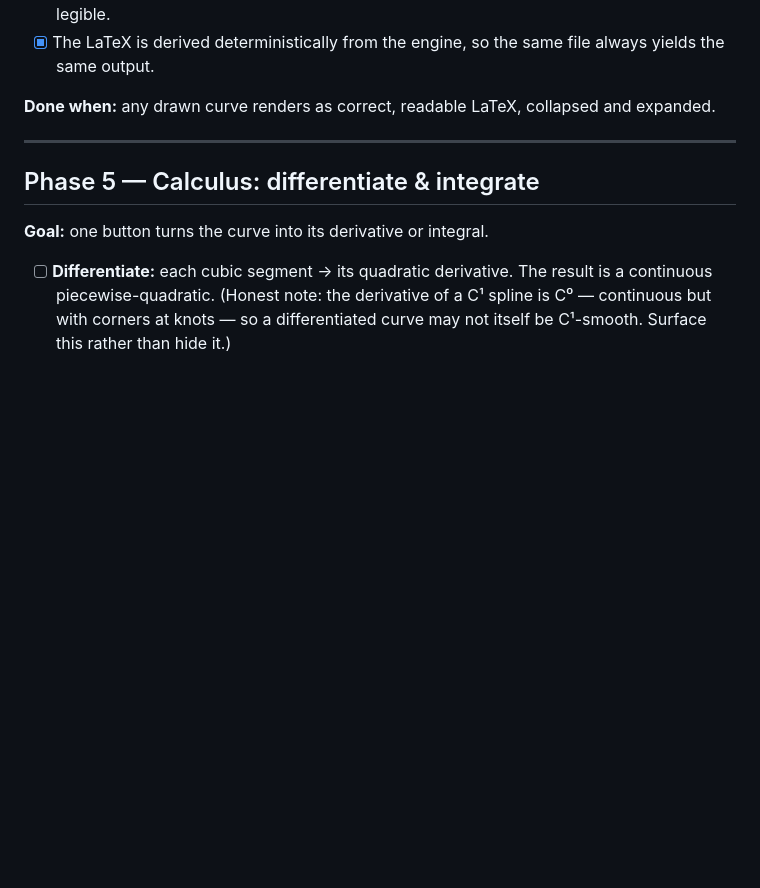
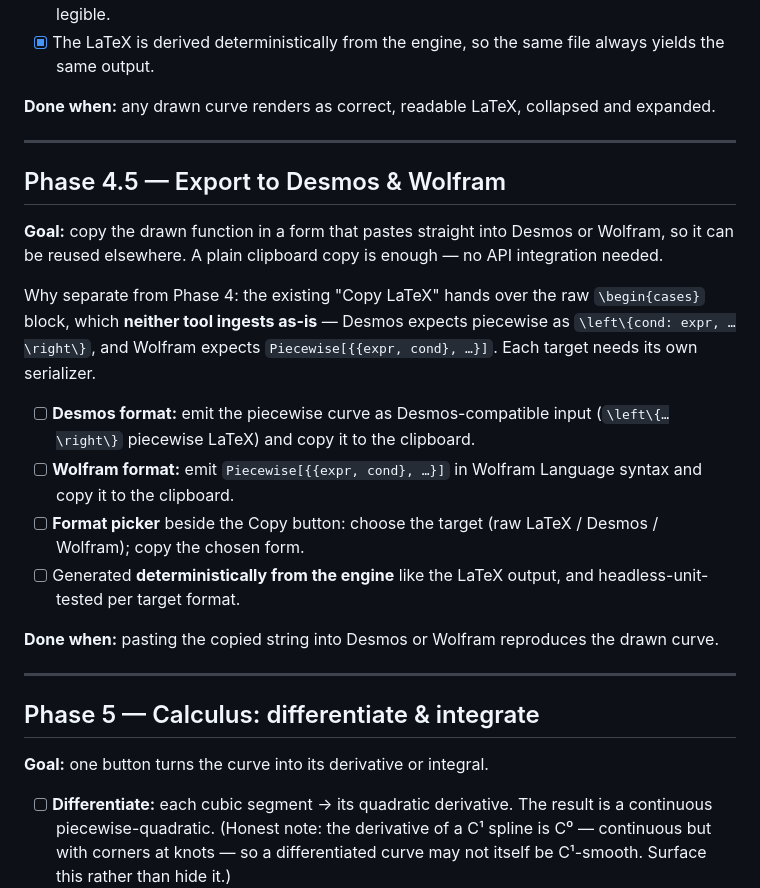
Before and after one commit to vitorwilson/unplot, a Markdown page: docs/PLAN.md, the part around the change. Rendered like a GitHub page; blank space fills up the shorter version.

Commit message:
docs: add Phase 4.5 — export to Desmos & Wolfram (clipboard)
Capture the ask to copy the function in each tool's own syntax (Desmos
piecewise LaTeX, Wolfram Piecewise[]), since the raw cases block doesn't paste
into either. Scoped as a simple clipboard copy, deterministic from the engine.
Decimal phase avoids renumbering Phases 5-8.

```diff
--- a/docs/PLAN.md
+++ b/docs/PLAN.md
@@ -166,6 +166,31 @@ expanded.
 
 ---
 
+## Phase 4.5 — Export to Desmos & Wolfram
+
+**Goal:** copy the drawn function in a form that pastes straight into Desmos or
+Wolfram, so it can be reused elsewhere. A plain clipboard copy is enough — no
+API integration needed.
+
+Why separate from Phase 4: the existing "Copy LaTeX" hands over the raw
+`\begin{cases}` block, which **neither tool ingests as-is** — Desmos expects
+piecewise as `\left\{cond: expr, …\right\}`, and Wolfram expects
+`Piecewise[{{expr, cond}, …}]`. Each target needs its own serializer.
+
+- [ ] **Desmos format:** emit the piecewise curve as Desmos-compatible input
+  (`\left\{…\right\}` piecewise LaTeX) and copy it to the clipboard.
+- [ ] **Wolfram format:** emit `Piecewise[{{expr, cond}, …}]` in Wolfram Language
+  syntax and copy it to the clipboard.
+- [ ] **Format picker** beside the Copy button: choose the target (raw LaTeX /
+  Desmos / Wolfram); copy the chosen form.
+- [ ] Generated **deterministically from the engine** like the LaTeX output, and
+  headless-unit-tested per target format.
+
+**Done when:** pasting the copied string into Desmos or Wolfram reproduces the
+drawn curve.
+
+---
+
 ## Phase 5 — Calculus: differentiate & integrate
 
 **Goal:** one button turns the curve into its derivative or integral.
```
